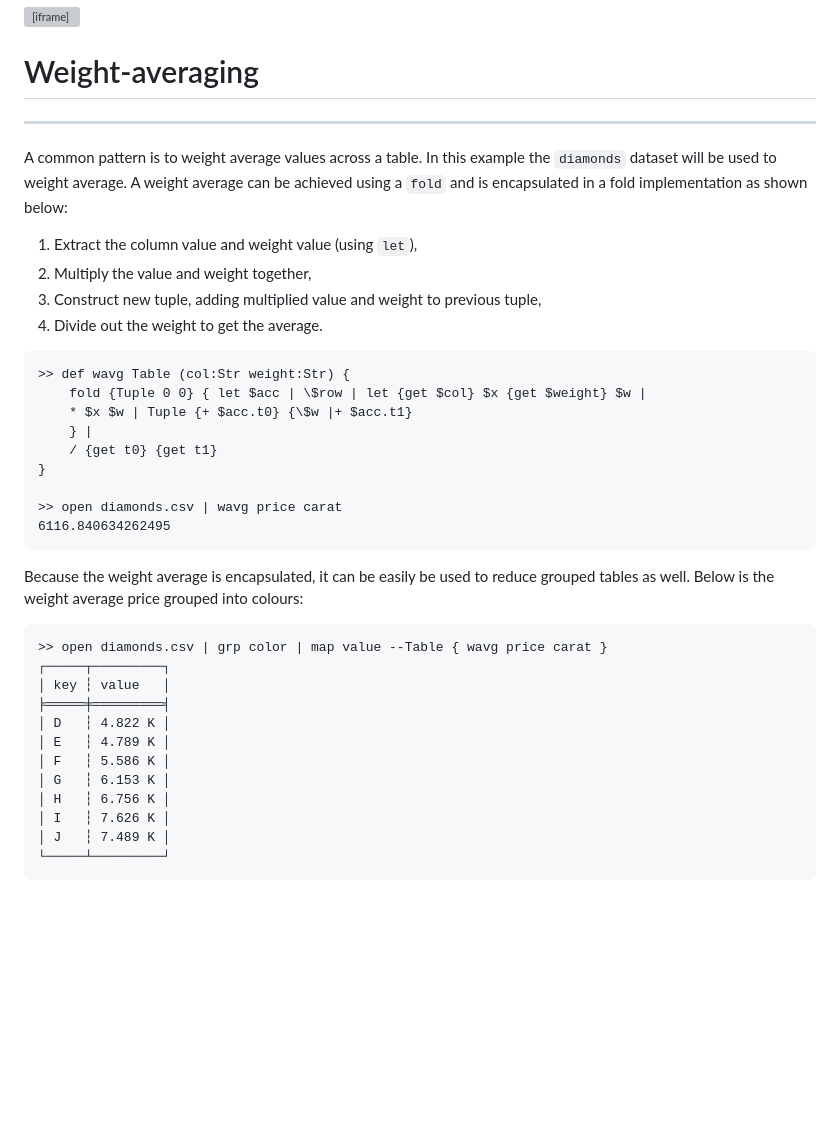
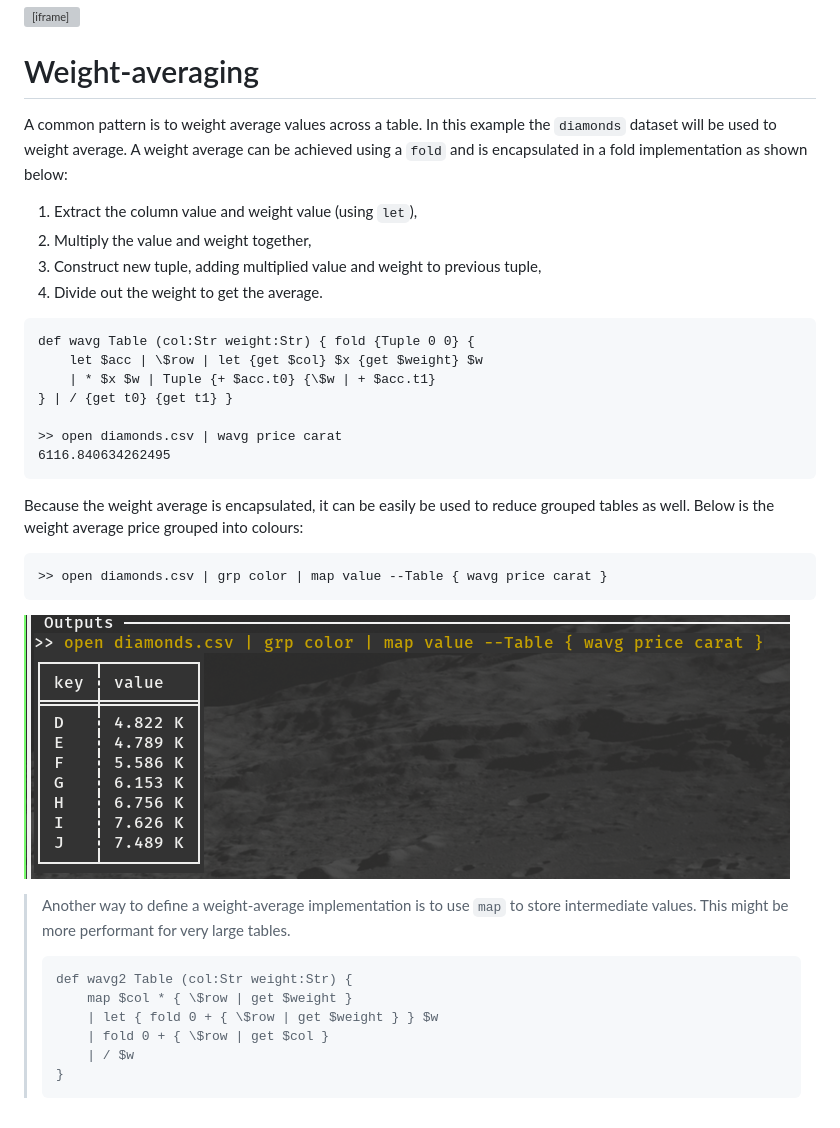
Before and after one commit to kdr-aus/ogma, a Markdown page: docs/14 Advanced Patterns/14.3 Weight-averaging.md, the part around the change. Rendered like a GitHub page; pictures changed too: docs/assets/adv-pat.wavg.png (added); blank space fills up the shorter version; grey boxes are pictures that could not be loaded.

Commit message:
document weight averaging

````diff
--- a/docs/14 Advanced Patterns/14.3 Weight-averaging.md
+++ b/docs/14 Advanced Patterns/14.3 Weight-averaging.md
@@ -1,7 +1,6 @@
 <iframe src="/.ibox.html?raw=true" style="border:none; position:fixed; width:40px; right:0; z-index=999;"></iframe>
 
 # Weight-averaging
----
 
 A common pattern is to weight average values across a table. In this example the `diamonds` dataset
 will be used to weight average.
@@ -12,12 +11,10 @@ encapsulated in a fold implementation as shown below:
 3. Construct new tuple, adding multiplied value and weight to previous tuple,
 4. Divide out the weight to get the average.
 ```plaintext
->> def wavg Table (col:Str weight:Str) {
-	fold {Tuple 0 0} { let $acc | \$row | let {get $col} $x {get $weight} $w |
-	* $x $w | Tuple {+ $acc.t0} {\$w |+ $acc.t1}
-    } |
-    / {get t0} {get t1}
-}
+def wavg Table (col:Str weight:Str) { fold {Tuple 0 0} {
+    let $acc | \$row | let {get $col} $x {get $weight} $w
+    | * $x $w | Tuple {+ $acc.t0} {\$w | + $acc.t1}
+} | / {get t0} {get t1} }
 
 >> open diamonds.csv | wavg price carat
 6116.840634262495
@@ -27,15 +24,16 @@ Because the weight average is encapsulated, it can be easily be used to reduce g
 well. Below is the weight average price grouped into colours:
 ```plaintext
 >> open diamonds.csv | grp color | map value --Table { wavg price carat }
-┌─────┬─────────┐
-│ key ┆ value   │
-╞═════╪═════════╡
-│ D   ┆ 4.822 K │
-│ E   ┆ 4.789 K │
-│ F   ┆ 5.586 K │
-│ G   ┆ 6.153 K │
-│ H   ┆ 6.756 K │
-│ I   ┆ 7.626 K │
-│ J   ┆ 7.489 K │
-└─────┴─────────┘
 ```
+![](../assets/adv-pat.wavg.png?raw=true)
+> Another way to define a weight-average implementation is to use `map` to store intermediate
+> values. This might be more performant for very large tables.
+>
+> ```plaintext
+> def wavg2 Table (col:Str weight:Str) {
+>     map $col * { \$row | get $weight }
+>     | let { fold 0 + { \$row | get $weight } } $w
+>     | fold 0 + { \$row | get $col }
+>     | / $w
+> }
+> ```
````
